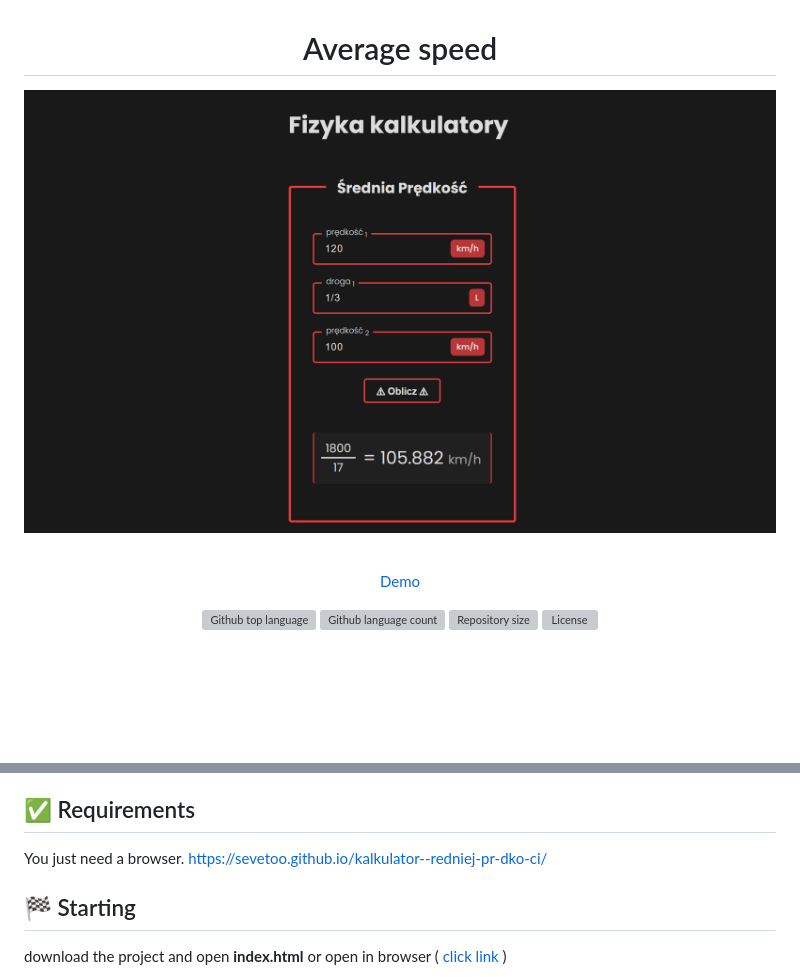
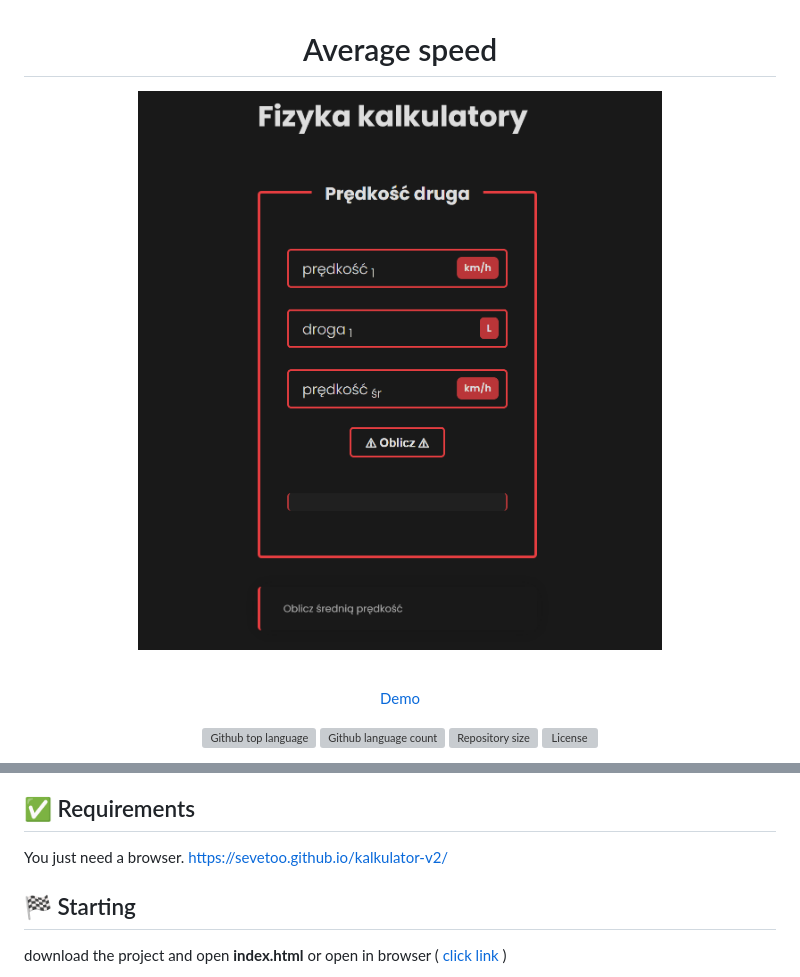
Before and after one commit to SeveToo/kalkulator-v2, a Markdown page: README.md, 2 parts joined by grey strips. GitHub-like rendering; pictures changed too: preview.png; blank space fills up the shorter version; grey boxes are pictures that could not be loaded.

Commit message:
fix readme and new preview

```diff
--- a/README.md
+++ b/README.md
@@ -52,7 +52,7 @@ The following tools were used in this project:
 ## :white_check_mark: Requirements
 
 You just need a browser.
-https://sevetoo.github.io/kalkulator--redniej-pr-dko-ci/
+https://sevetoo.github.io/kalkulator-v2/
 
 ## :checkered_flag: Starting
 
```
